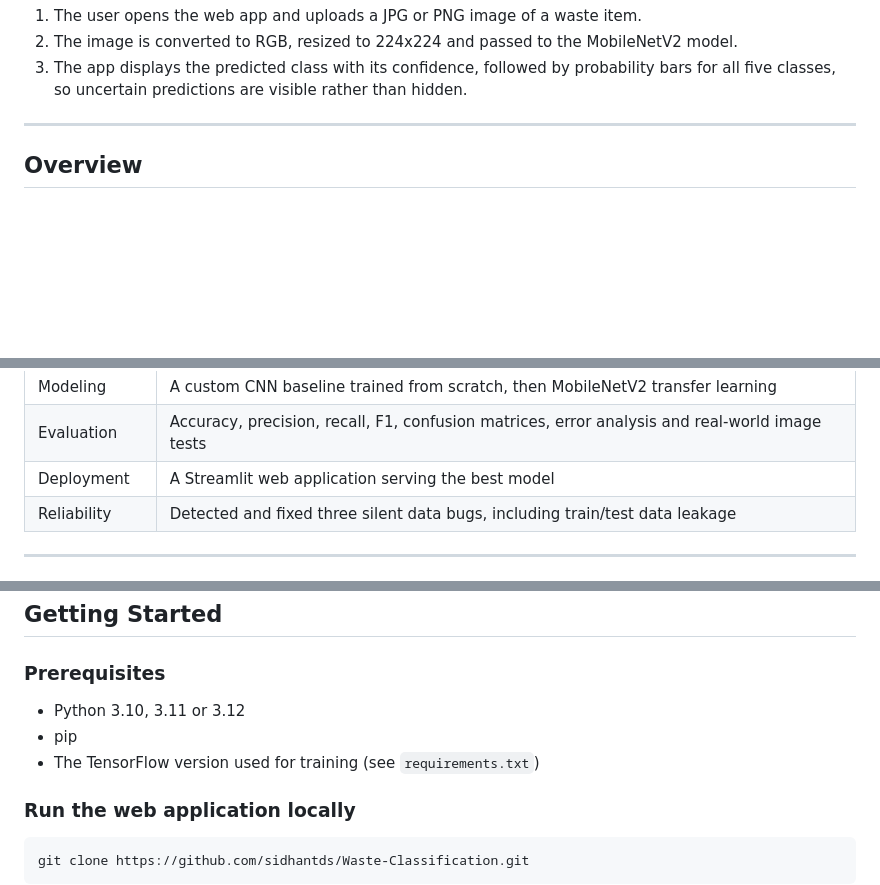
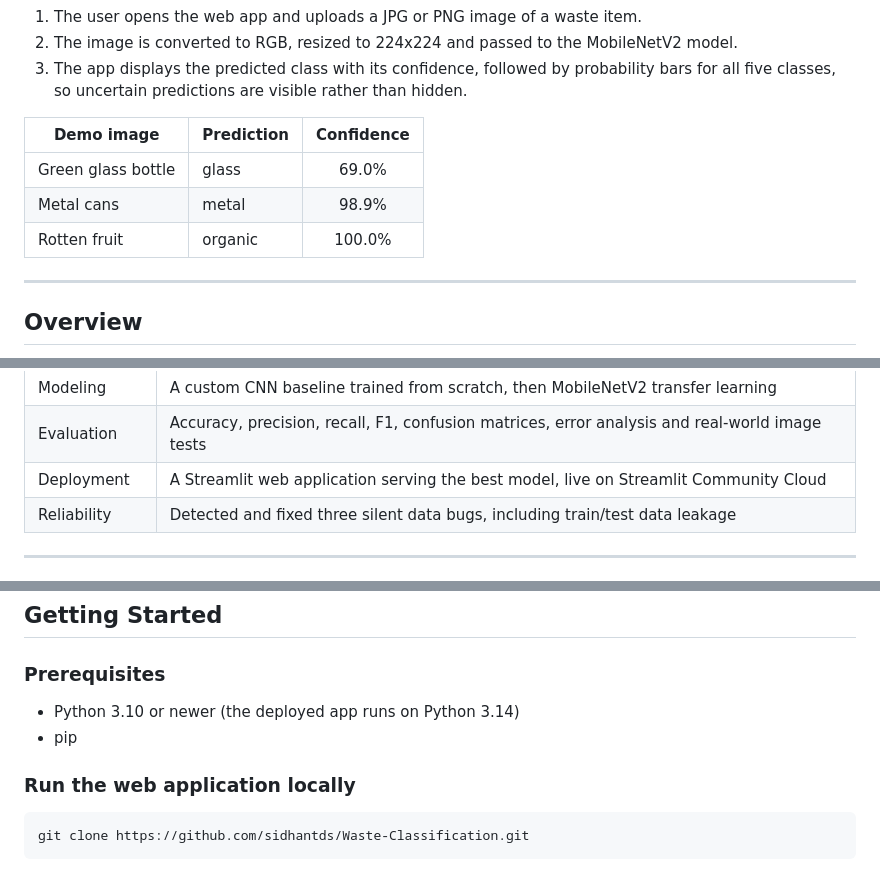
Before and after one commit to sidhantds/Waste-Classification, a Markdown page: README.md, 3 parts joined by grey strips. Rendered like a GitHub page; blank space fills up the shorter version.

```diff
--- a/README.md
+++ b/README.md
@@ -78,6 +75,12 @@
 1. The user opens the web app and uploads a JPG or PNG image of a waste item.
 2. The image is converted to RGB, resized to 224x224 and passed to the MobileNetV2 model.
 3. The app displays the predicted class with its confidence, followed by probability bars for all five classes, so uncertain predictions are visible rather than hidden.
+
+| Demo image | Prediction | Confidence |
+|---|---|:---:|
+| Green glass bottle | glass | 69.0% |
+| Metal cans | metal | 98.9% |
+| Rotten fruit | organic | 100.0% |
 
 <!-- TODO: save the Cell 28 grid as assets/sample_predictions.png and uncomment
 **Model predictions on the held-out test set** (green = correct, red = incorrect)
@@ -101,7 +104,7 @@ The full machine learning lifecycle was implemented:
 | Preprocessing | Stratified 70/15/15 split, resizing, normalization and on-the-fly augmentation |
 | Modeling | A custom CNN baseline trained from scratch, then MobileNetV2 transfer learning |
 | Evaluation | Accuracy, precision, recall, F1, confusion matrices, error analysis and real-world image tests |
-| Deployment | A Streamlit web application serving the best model |
+| Deployment | A Streamlit web application serving the best model, live on Streamlit Community Cloud |
 | Reliability | Detected and fixed three silent data bugs, including train/test data leakage |
 
 ---
@@ -594,9 +597,8 @@ confidence = np.max(prediction) * 100
 
 ### Prerequisites
 
-- Python 3.10, 3.11 or 3.12
+- Python 3.10 or newer (the deployed app runs on Python 3.14)
 - pip
-- The TensorFlow version used for training (see `requirements.txt`)
 
 ### Run the web application locally
 
```
Also changed, not shown: other parts of README.md (+19 -17 lines), assets/app_prediction.png (added), assets/app_upload.png (added), assets/demo.gif (added).
